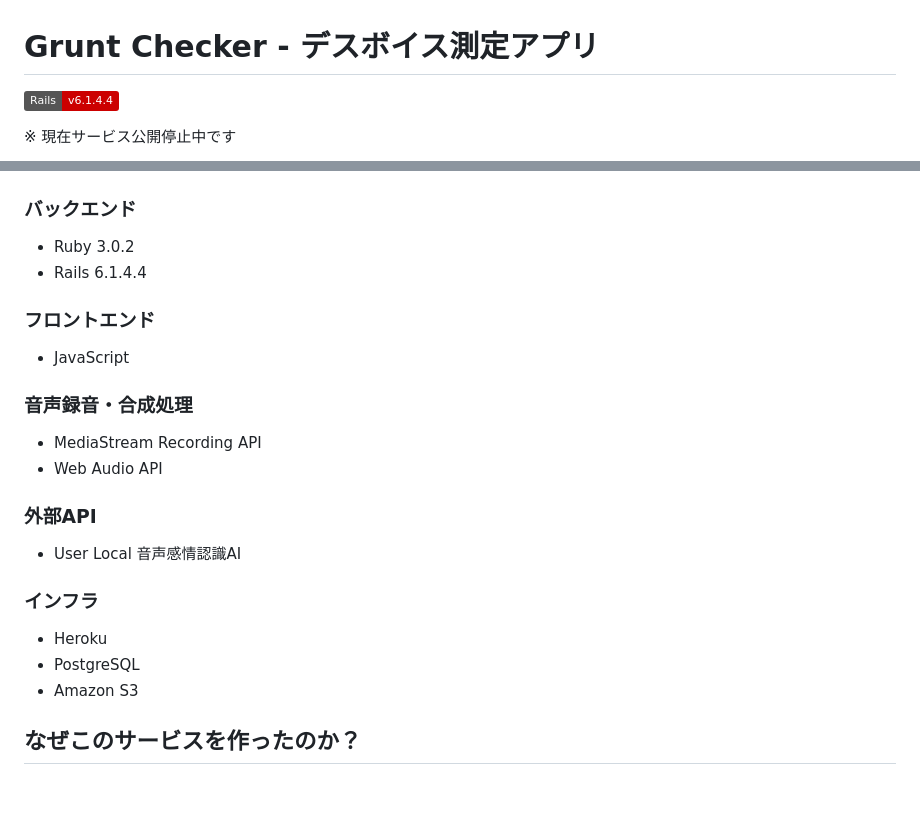
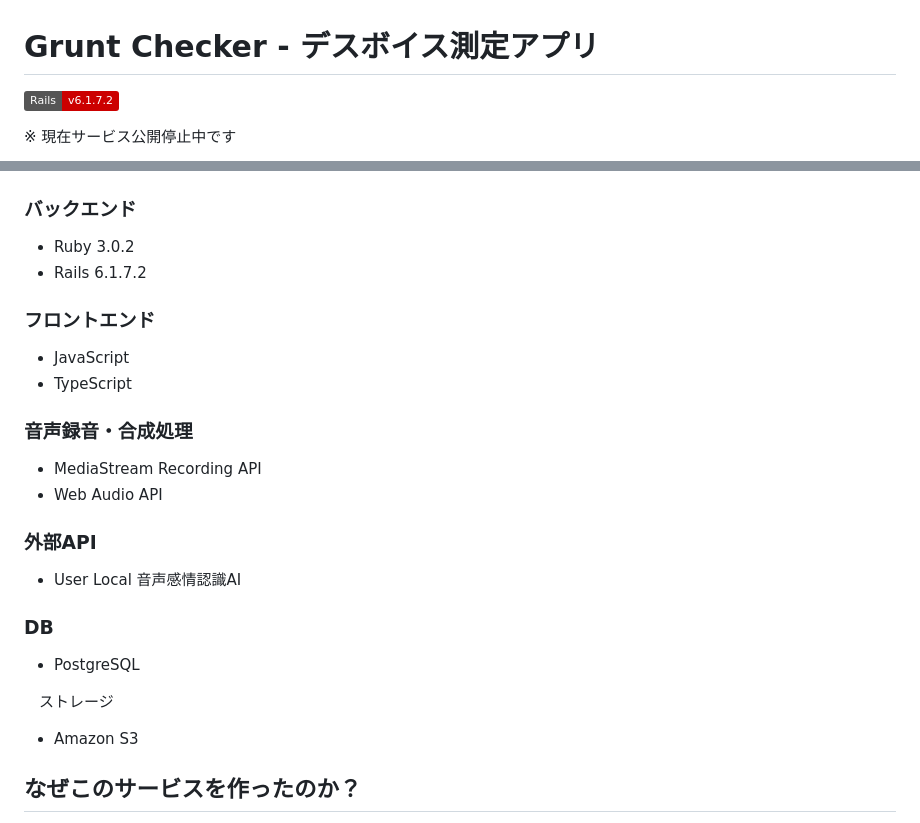
Before and after one commit to snrrrns/grunt_checker, a Markdown page: README.md, 2 parts joined by grey strips. Drawn GitHub-style; badges without logos; blank space fills up the shorter version.

```diff
--- a/README.md
+++ b/README.md
@@ -1,5 +1,5 @@
 # Grunt Checker - デスボイス測定アプリ
-[![Rails](https://img.shields.io/badge/Rails-v6.1.4.4-CC0000)](https://rubygems.org/gems/rails/versions/6.1.4.4)
+[![Rails](https://img.shields.io/badge/Rails-v6.1.7.2-CC0000)](https://rubygems.org/gems/rails/versions/6.1.7.2)
 
 ※ 現在サービス公開停止中です
 
@@ -35,10 +35,11 @@
 ## 使用技術
 ### バックエンド
 - Ruby 3.0.2
-- Rails 6.1.4.4
+- Rails 6.1.7.2
 
 ### フロントエンド
 - JavaScript
+- TypeScript
 
 ### 音声録音・合成処理
 - MediaStream Recording API
@@ -47,9 +48,10 @@
 ### 外部API
 - User Local 音声感情認識AI
 
-### インフラ
-- Heroku
+### DB
 - PostgreSQL
+
+　ストレージ
 - Amazon S3
 
 ## なぜこのサービスを作ったのか？
```
